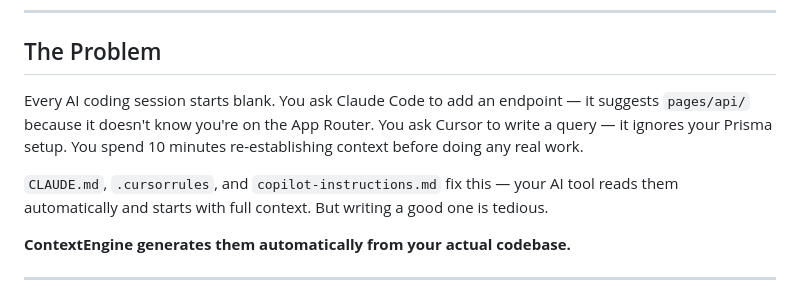
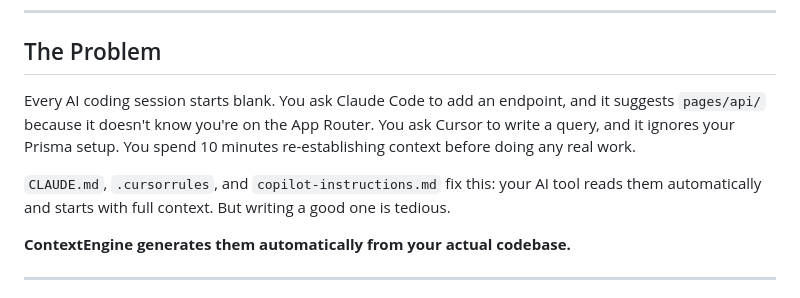
Before and after one commit to strifero/ContextEngine, a Markdown page: README.md, the part around one of its changes. Drawn GitHub-style.

Commit message:
docs: remove em dashes from README prose to match generated output
The em-dash cleanup pass in the previous commit was scoped to src/,\nwhich meant README.md still had three em dashes (two in The Problem,\none in the License footer). This brings the README in line with the\nrest of the repo and matches the punctuation style used in the\ngenerated AGENTS.md / CLAUDE.md output.\n\nPure punctuation swap: three occurrences replaced with commas or a\ncolon depending on which read more naturally. No wording changes.

```diff
--- a/README.md
+++ b/README.md
@@ -22,9 +22,9 @@ Free. Open source. Runs entirely on your machine. No account required.
 
 ## The Problem
 
-Every AI coding session starts blank. You ask Claude Code to add an endpoint — it suggests `pages/api/` because it doesn't know you're on the App Router. You ask Cursor to write a query — it ignores your Prisma setup. You spend 10 minutes re-establishing context before doing any real work.
+Every AI coding session starts blank. You ask Claude Code to add an endpoint, and it suggests `pages/api/` because it doesn't know you're on the App Router. You ask Cursor to write a query, and it ignores your Prisma setup. You spend 10 minutes re-establishing context before doing any real work.
 
-`CLAUDE.md`, `.cursorrules`, and `copilot-instructions.md` fix this — your AI tool reads them automatically and starts with full context. But writing a good one is tedious.
+`CLAUDE.md`, `.cursorrules`, and `copilot-instructions.md` fix this: your AI tool reads them automatically and starts with full context. But writing a good one is tedious.
 
 **ContextEngine generates them automatically from your actual codebase.**
 
```
Also changed, not shown: other parts of README.md (+1 -1 lines).
